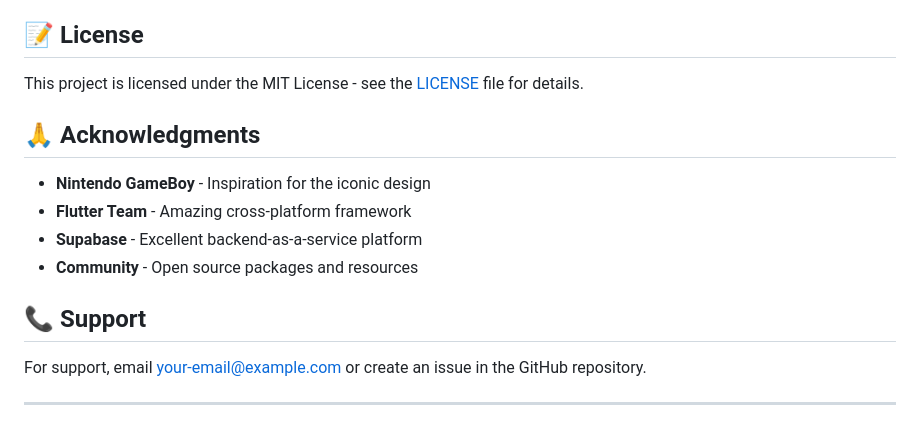
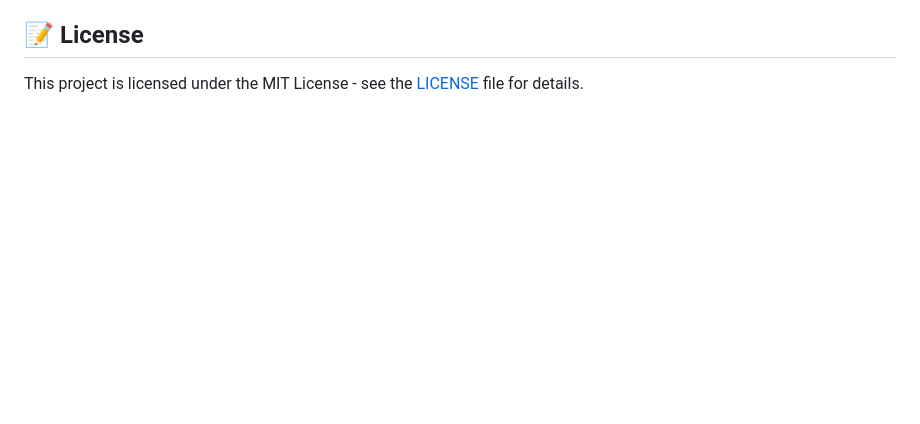
Before and after one commit to rudradogra/Gameboy_app, a Markdown page: README.md, the part around the change printed below. Rendered like a GitHub page; blank space fills up the shorter version.

```diff
--- a/README.md
+++ b/README.md
@@ -157,17 +157,3 @@ flutter run
 ## 📝 License
 
 This project is licensed under the MIT License - see the [LICENSE](LICENSE) file for details.
-
-## 🙏 Acknowledgments
-
-- **Nintendo GameBoy** - Inspiration for the iconic design
-- **Flutter Team** - Amazing cross-platform framework
-- **Supabase** - Excellent backend-as-a-service platform
-- **Community** - Open source packages and resources
-
-## 📞 Support
-
-For support, email your-email@example.com or create an issue in the GitHub repository.
-
----
-
```
Also changed, not shown: other parts of README.md (+0 -7 lines).
